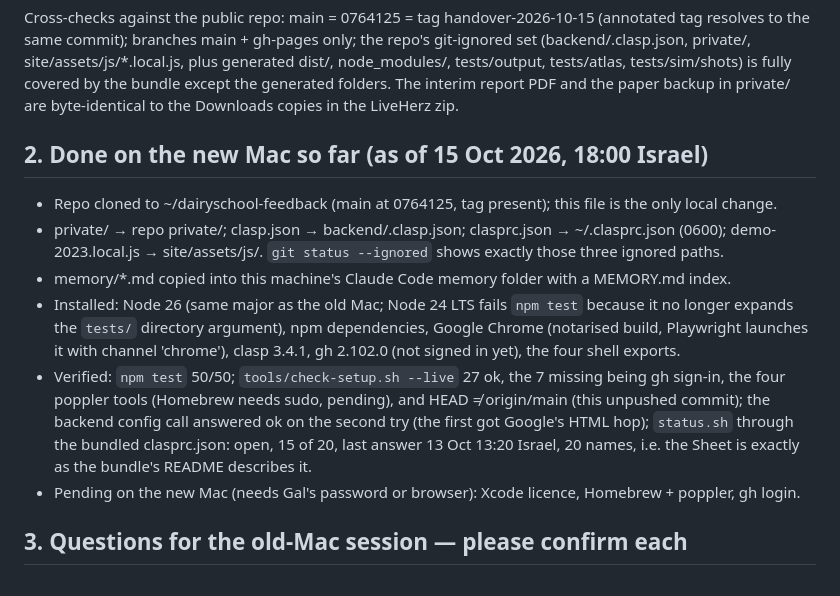
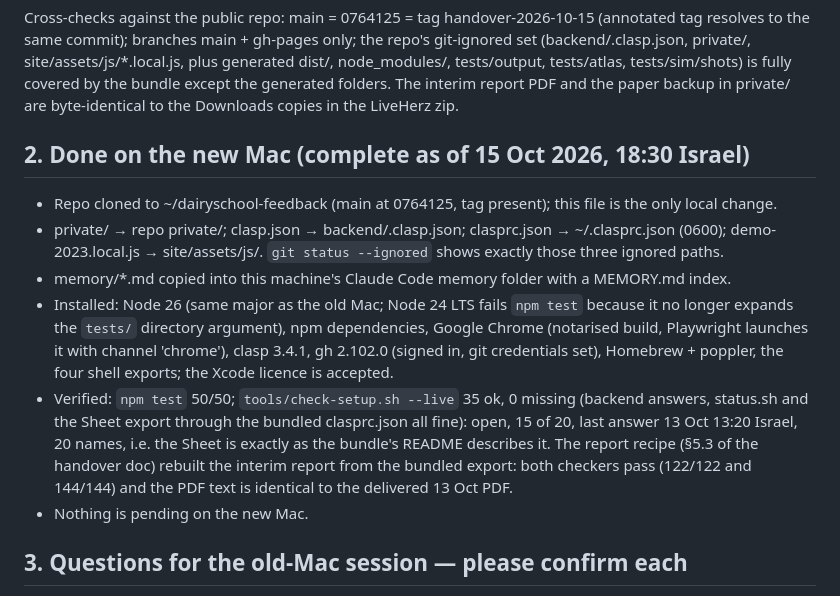
Before and after one commit to galanger/dairyschool-feedback, a Markdown page: docs/HANDOVER-RECEIVED-NEW-MAC-2026-10-15.md, the part around the change. GitHub-like rendering.

Commit message:
Handover-received note: the new Mac is fully set up (35/35 checks, report rebuilt and verified); nothing pending here
Co-Authored-By: Claude Fable 5.1 <noreply@anthropic.com>

```diff
--- a/docs/HANDOVER-RECEIVED-NEW-MAC-2026-10-15.md
+++ b/docs/HANDOVER-RECEIVED-NEW-MAC-2026-10-15.md
@@ -28,7 +28,7 @@ private/, site/assets/js/*.local.js, plus generated dist/, node_modules/, tests/
 tests/sim/shots) is fully covered by the bundle except the generated folders. The interim report PDF
 and the paper backup in private/ are byte-identical to the Downloads copies in the LiveHerz zip.
 
-## 2. Done on the new Mac so far (as of 15 Oct 2026, 18:00 Israel)
+## 2. Done on the new Mac (complete as of 15 Oct 2026, 18:30 Israel)
 
 - Repo cloned to ~/dairyschool-feedback (main at 0764125, tag present); this file is the only local change.
 - private/ → repo private/; clasp.json → backend/.clasp.json; clasprc.json → ~/.clasprc.json (0600);
@@ -36,13 +36,14 @@ and the paper backup in private/ are byte-identical to the Downloads copies in t
 - memory/*.md copied into this machine's Claude Code memory folder with a MEMORY.md index.
 - Installed: Node 26 (same major as the old Mac; Node 24 LTS fails `npm test` because it no longer expands
   the `tests/` directory argument), npm dependencies, Google Chrome (notarised build, Playwright launches
-  it with channel 'chrome'), clasp 3.4.1, gh 2.102.0 (not signed in yet), the four shell exports.
-- Verified: `npm test` 50/50; `tools/check-setup.sh --live` 27 ok, the 7 missing being gh sign-in, the
-  four poppler tools (Homebrew needs sudo, pending), and HEAD ≠ origin/main (this unpushed commit); the
-  backend config call answered ok on the second try (the first got Google's HTML hop); `status.sh` through
-  the bundled clasprc.json: open, 15 of 20, last answer 13 Oct 13:20 Israel, 20 names, i.e. the Sheet is
-  exactly as the bundle's README describes it.
-- Pending on the new Mac (needs Gal's password or browser): Xcode licence, Homebrew + poppler, gh login.
+  it with channel 'chrome'), clasp 3.4.1, gh 2.102.0 (signed in, git credentials set), Homebrew + poppler, the four shell exports;
+  the Xcode licence is accepted.
+- Verified: `npm test` 50/50; `tools/check-setup.sh --live` 35 ok, 0 missing (backend answers, status.sh
+  and the Sheet export through the bundled clasprc.json all fine): open, 15 of 20, last answer 13 Oct
+  13:20 Israel, 20 names, i.e. the Sheet is exactly as the bundle's README describes it. The report
+  recipe (§5.3 of the handover doc) rebuilt the interim report from the bundled export: both checkers pass
+  (122/122 and 144/144) and the PDF text is identical to the delivered 13 Oct PDF.
+- Nothing is pending on the new Mac.
 
 ## 3. Questions for the old-Mac session — please confirm each
 
```
